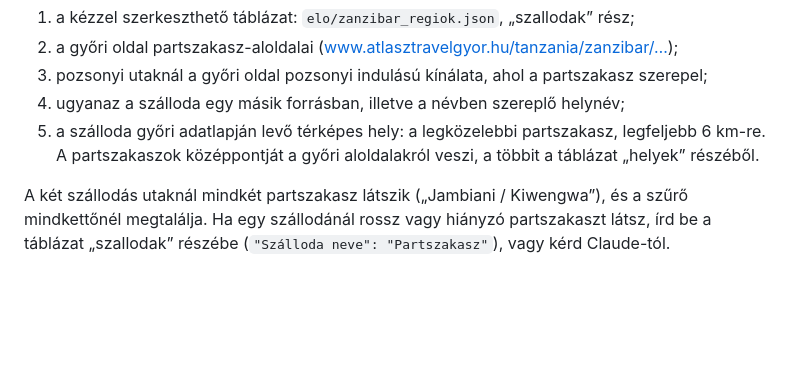
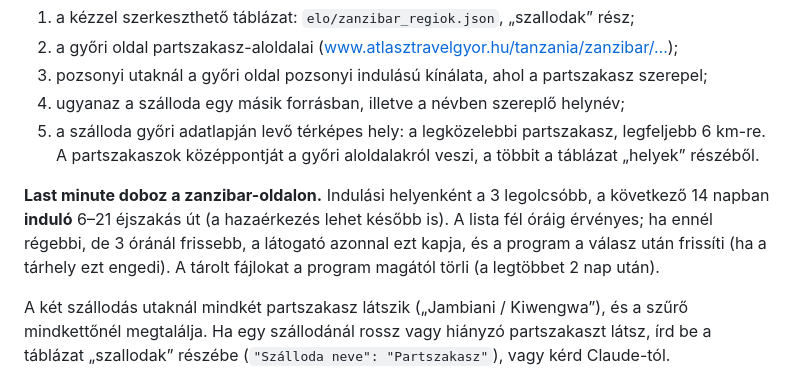
Before and after one commit to bEdA8101/atlasztravelgyor-aloldalak, a Markdown page: README.md, the part around the change. GitHub-like rendering; blank space fills up the shorter version.

Commit message:
Leírás: last minute doboz és a tárolt fájlok törlése
Co-Authored-By: Claude Opus 5.5 <noreply@anthropic.com>
Claude-Session: https://claude.ai/code/session_01Wqpqmz2b4fU7BQ6KhG2t9K

```diff
--- a/README.md
+++ b/README.md
@@ -75,6 +75,12 @@ csak „Zanzibar”-t ír. Ilyenkor a program így pótolja a partszakaszt, ebbe
 5. a szálloda győri adatlapján levő térképes hely: a legközelebbi partszakasz, legfeljebb 6 km-re.
    A partszakaszok középpontját a győri aloldalakról veszi, a többit a táblázat „helyek” részéből.
 
+**Last minute doboz a zanzibar-oldalon.** Indulási helyenként a 3 legolcsóbb, a következő
+14 napban **induló** 6–21 éjszakás út (a hazaérkezés lehet később is). A lista fél óráig
+érvényes; ha ennél régebbi, de 3 óránál frissebb, a látogató azonnal ezt kapja, és a program a
+válasz után frissíti (ha a tárhely ezt engedi). A tárolt fájlokat a program magától törli
+(a legtöbbet 2 nap után).
+
 A két szállodás utaknál mindkét partszakasz látszik („Jambiani / Kiwengwa”), és a szűrő
 mindkettőnél megtalálja. Ha egy szállodánál rossz vagy hiányzó partszakaszt látsz, írd be a
 táblázat „szallodak” részébe (`"Szálloda neve": "Partszakasz"`), vagy kérd Claude-tól.
```
